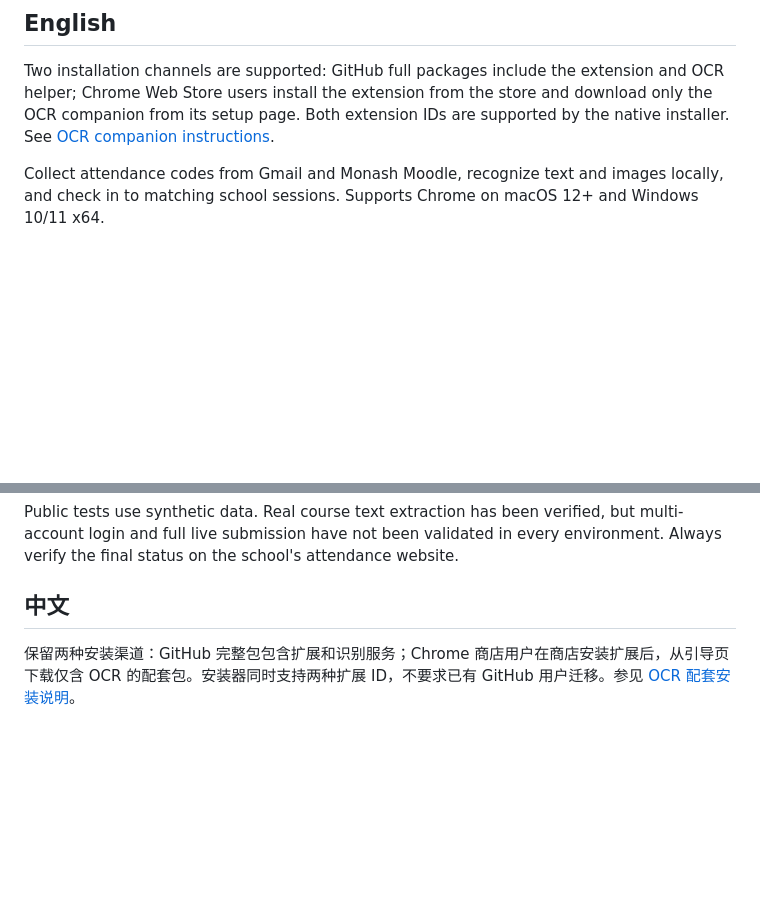
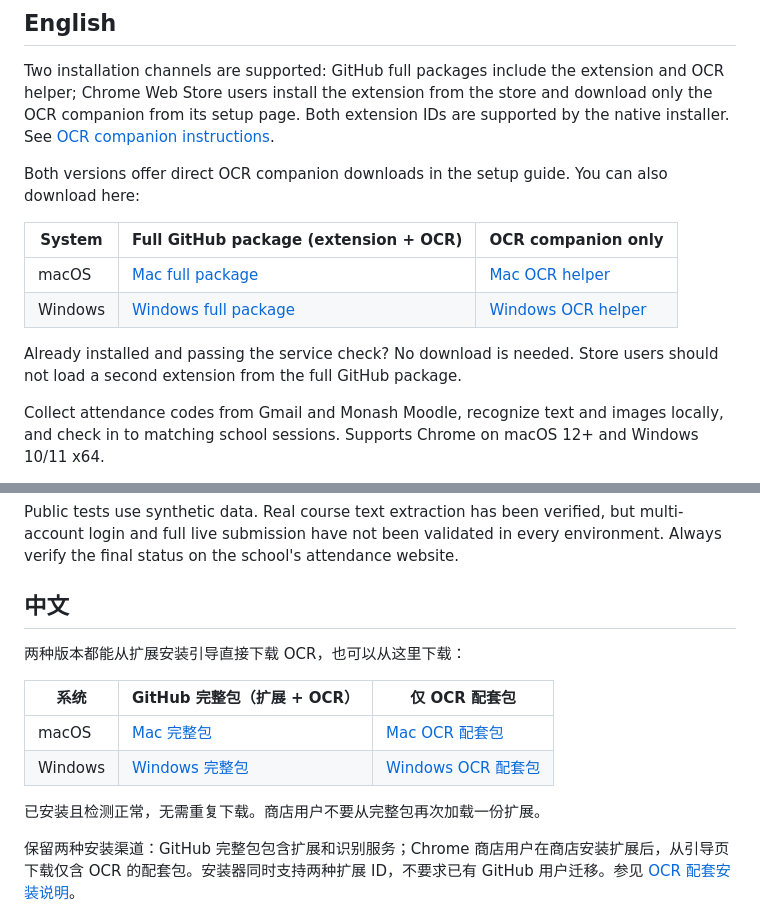
Before and after one commit to mxymalay/mamo-checkin, a Markdown page: README.md, 2 parts joined by grey strips. Drawn GitHub-style; blank space fills up the shorter version.

Commit message:
Document full and OCR-only download options for both channels

```diff
--- a/README.md
+++ b/README.md
@@ -3,6 +3,15 @@
 ## English
 
 Two installation channels are supported: GitHub full packages include the extension and OCR helper; Chrome Web Store users install the extension from the store and download only the OCR companion from its setup page. Both extension IDs are supported by the native installer. See [OCR companion instructions](store/OCR-INSTALL.md).
+
+Both versions offer direct OCR companion downloads in the setup guide. You can also download here:
+
+| System | Full GitHub package (extension + OCR) | OCR companion only |
+| --- | --- | --- |
+| macOS | [Mac full package](https://github.com/mxymalay/mamo-checkin/releases/latest/download/mamo-checkin-mac.zip) | [Mac OCR helper](https://github.com/mxymalay/mamo-checkin/releases/latest/download/mamo-ocr-mac.zip) |
+| Windows | [Windows full package](https://github.com/mxymalay/mamo-checkin/releases/latest/download/mamo-checkin-windows.zip) | [Windows OCR helper](https://github.com/mxymalay/mamo-checkin/releases/latest/download/mamo-ocr-windows.zip) |
+
+Already installed and passing the service check? No download is needed. Store users should not load a second extension from the full GitHub package.
 
 Collect attendance codes from Gmail and Monash Moodle, recognize text and images locally, and check in to matching school sessions. Supports Chrome on macOS 12+ and Windows 10/11 x64.
 
@@ -31,6 +40,15 @@ Run `npm ci`, `npm test`, and `npm run build` on macOS with Xcode command-line t
 Public tests use synthetic data. Real course text extraction has been verified, but multi-account login and full live submission have not been validated in every environment. Always verify the final status on the school's attendance website.
 
 ## 中文
+
+两种版本都能从扩展安装引导直接下载 OCR，也可以从这里下载：
+
+| 系统 | GitHub 完整包（扩展 + OCR） | 仅 OCR 配套包 |
+| --- | --- | --- |
+| macOS | [Mac 完整包](https://github.com/mxymalay/mamo-checkin/releases/latest/download/mamo-checkin-mac.zip) | [Mac OCR 配套包](https://github.com/mxymalay/mamo-checkin/releases/latest/download/mamo-ocr-mac.zip) |
+| Windows | [Windows 完整包](https://github.com/mxymalay/mamo-checkin/releases/latest/download/mamo-checkin-windows.zip) | [Windows OCR 配套包](https://github.com/mxymalay/mamo-checkin/releases/latest/download/mamo-ocr-windows.zip) |
+
+已安装且检测正常，无需重复下载。商店用户不要从完整包再次加载一份扩展。
 
 保留两种安装渠道：GitHub 完整包包含扩展和识别服务；Chrome 商店用户在商店安装扩展后，从引导页下载仅含 OCR 的配套包。安装器同时支持两种扩展 ID，不要求已有 GitHub 用户迁移。参见 [OCR 配套安装说明](store/OCR-INSTALL.md)。
 
```
